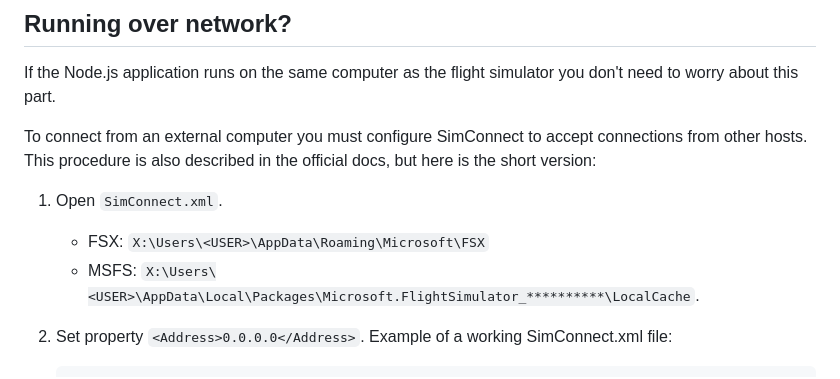
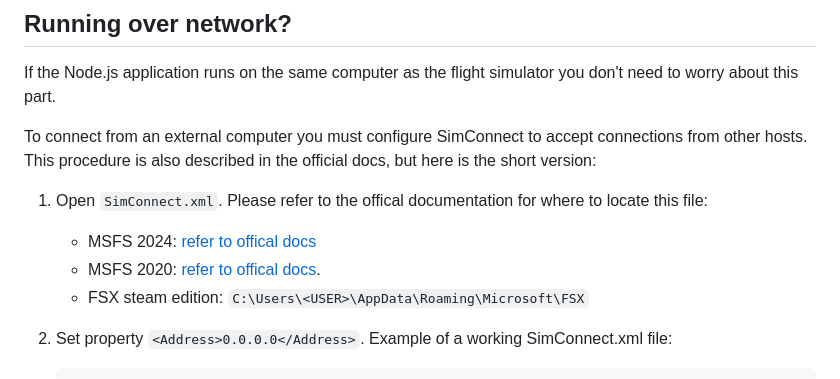
Before and after one commit to EvenAR/node-simconnect, a Markdown page: README.md, the part around the change. GitHub-like rendering.

Commit message:
Update README with SimConnect.xml location details
Added links to official documentation for locating SimConnect.xml in different versions of MSFS. Thanks to @geneb for pointing out that the readme was incomplete in #124.

```diff
--- a/README.md
+++ b/README.md
@@ -170,10 +170,10 @@ If the Node.js application runs on the same computer as the flight simulator you
 
 To connect from an external computer you must configure SimConnect to accept connections from other hosts. This procedure is also described in the official docs, but here is the short version:
 
-1. Open `SimConnect.xml`.
-
-    - FSX: `X:\Users\<USER>\AppData\Roaming\Microsoft\FSX`
-    - MSFS: `X:\Users\<USER>\AppData\Local\Packages\Microsoft.FlightSimulator_**********\LocalCache`.
+1. Open `SimConnect.xml`. Please refer to the offical documentation for where to locate this file:
+   - MSFS 2024: [refer to offical docs](https://docs.flightsimulator.com/msfs2024/flighting/html/6_Programming_APIs/SimConnect/SimConnect_XML_Definition.htm)
+   - MSFS 2020: [refer to offical docs](https://docs.flightsimulator.com/html/Programming_Tools/SimConnect/SimConnect_XML_Definition.htm).
+   - FSX steam edition: `C:\Users\<USER>\AppData\Roaming\Microsoft\FSX`
 
 1. Set property `<Address>0.0.0.0</Address>`. Example of a working SimConnect.xml file:
 
```
